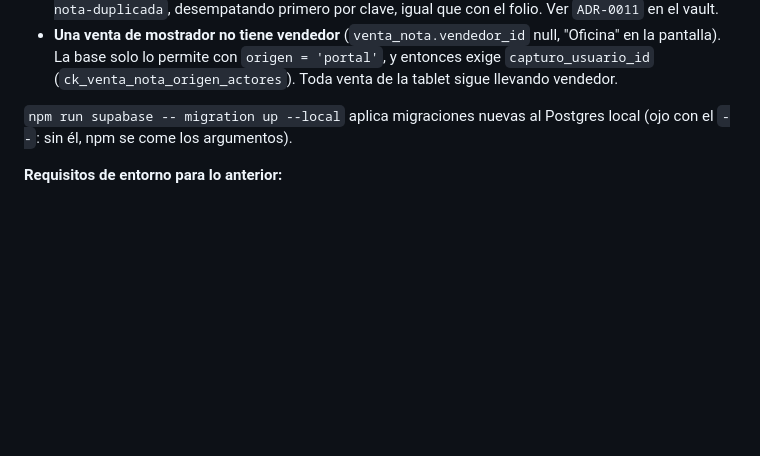
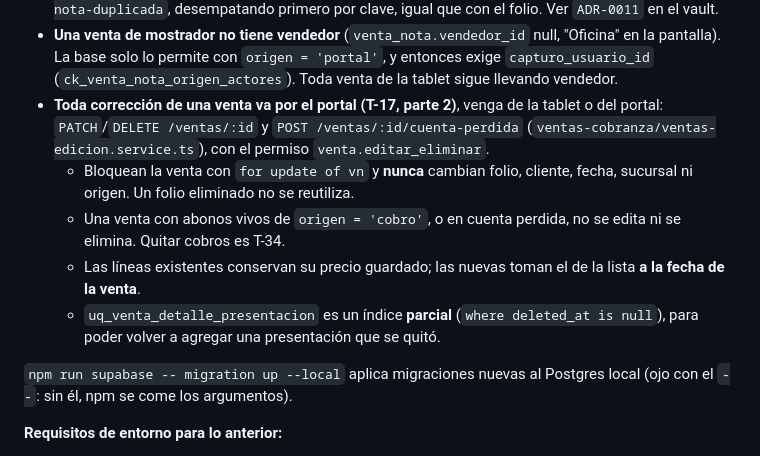
Before and after one commit to robertopeiro12/proyecto-sinmex, a Markdown page: CLAUDE.md, the part around the change. Drawn GitHub-style; blank space fills up the shorter version.

Commit message:
T-17: CLAUDE.md anota como se corrigen las ventas desde el portal
Co-Authored-By: Claude Opus 5.5 <noreply@anthropic.com>

```diff
--- a/CLAUDE.md
+++ b/CLAUDE.md
@@ -219,6 +219,17 @@ usuario con sesion pasa.
 - **Una venta de mostrador no tiene vendedor** (`venta_nota.vendedor_id` null, "Oficina" en la
   pantalla). La base solo lo permite con `origen = 'portal'`, y entonces exige `capturo_usuario_id`
   (`ck_venta_nota_origen_actores`). Toda venta de la tablet sigue llevando vendedor.
+- **Toda corrección de una venta va por el portal (T-17, parte 2)**, venga de la tablet o del
+  portal: `PATCH`/`DELETE /ventas/:id` y `POST /ventas/:id/cuenta-perdida`
+  (`ventas-cobranza/ventas-edicion.service.ts`), con el permiso `venta.editar_eliminar`.
+  - Bloquean la venta con `for update of vn` y **nunca** cambian folio, cliente, fecha, sucursal ni
+    origen. Un folio eliminado no se reutiliza.
+  - Una venta con abonos vivos de `origen = 'cobro'`, o en cuenta perdida, no se edita ni se elimina.
+    Quitar cobros es T-34.
+  - Las líneas existentes conservan su precio guardado; las nuevas toman el de la lista **a la fecha
+    de la venta**.
+  - `uq_venta_detalle_presentacion` es un índice **parcial** (`where deleted_at is null`), para poder
+    volver a agregar una presentación que se quitó.
 
 `npm run supabase -- migration up --local` aplica migraciones nuevas al Postgres local (ojo con el
 `--`: sin él, npm se come los argumentos).
```
